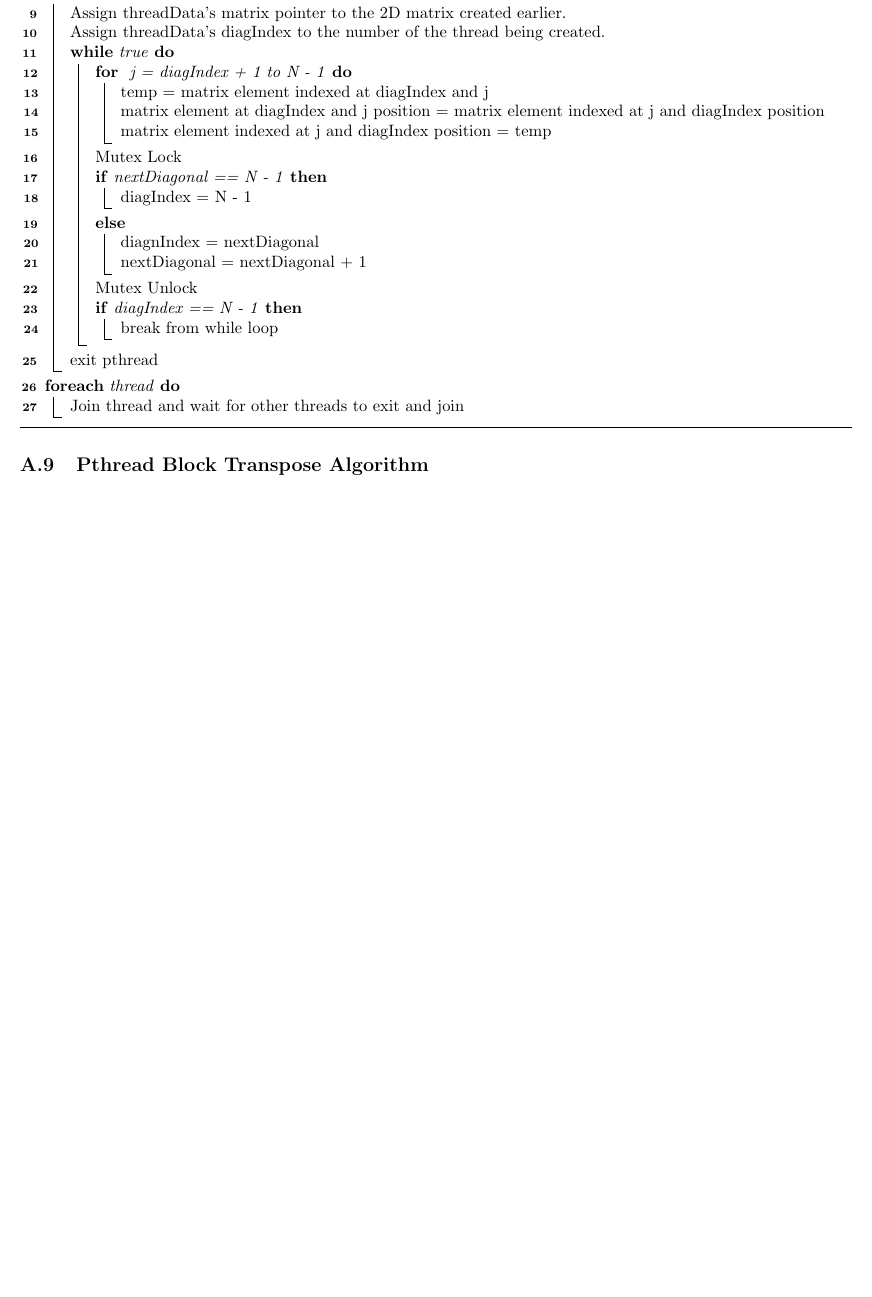
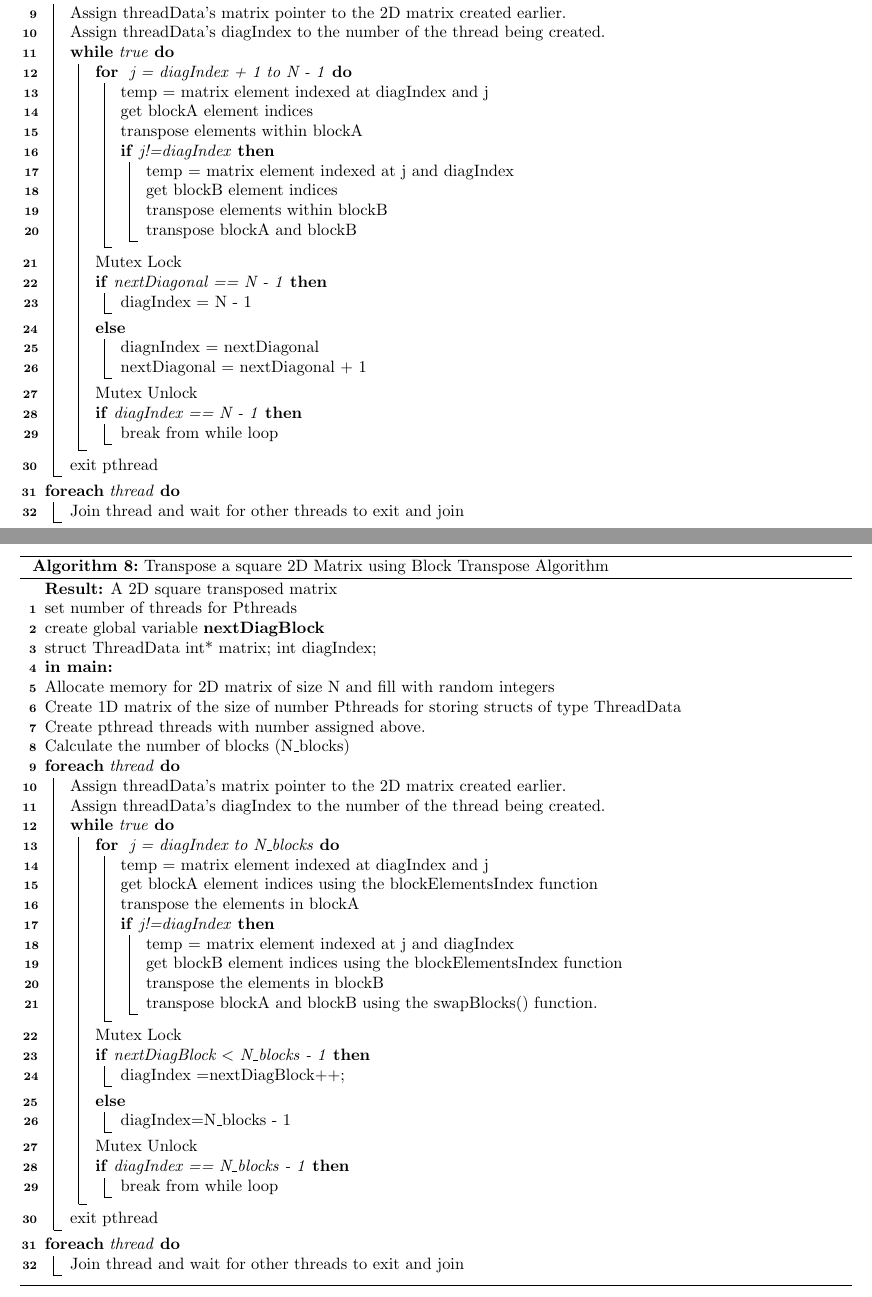
Before and after one commit to MadimetjaMadix/ELEN4020A_Lab2, a LaTeX document (Documentation/ELEN4020A_Lab_Report.tex): part of page 5 of 5 before the commit and two parts of pages 5 and 6 of 6 after it, the two joined at a grey line, cut so that both start at the same text, the shorter picture padded with empty space. Compiled offline with pdfLaTeX.

Commit message:
Added the pseudo code for block transpose algorithm using pthreads

```diff
--- a/Documentation/ELEN4020A_Lab_Report.tex
+++ b/Documentation/ELEN4020A_Lab_Report.tex
@@ -252,8 +252,14 @@ This report detailed three different matrix transposition algorithms implemented
             \For{ j = diagIndex + 1 to N - 1}
             {
                 temp = matrix element indexed at diagIndex and j \\
-                matrix element at diagIndex and j position = matrix element indexed at j and diagIndex position \\
-                matrix element indexed at j and diagIndex position = temp
+                get blockA element indices\\
+                transpose elements within blockA\\
+                \If{j!=diagIndex}{
+                    temp = matrix element indexed at j and diagIndex\\
+                    get blockB element indices\\
+                    transpose elements within blockB\\
+                    transpose blockA and blockB
+                }
             }
 
             Mutex Lock\\
@@ -280,6 +286,55 @@ This report detailed three different matrix transposition algorithms implemented
 %
 \subsection{Pthread Block Transpose Algorithm}
 %
+\begin{algorithm}[H]
+    \caption{Transpose a square 2D Matrix using Block Transpose Algorithm}
+    \KwResult{A 2D square transposed matrix}
+    \SetKwInOut{Input}{Input}\SetKwInOut{Output}{Output}
+    set number of threads for Pthreads\\
+    create global variable \textbf{nextDiagBlock} \\
+    struct ThreadData{ int* matrix; int diagIndex;} \\
 
+    \textbf{in main:} \\
+    Allocate memory for 2D matrix of size N and fill with random integers \\
+    Create 1D matrix of the size of number Pthreads for storing structs of type ThreadData \\
+    Create pthread threads with number assigned above.\\
+    Calculate the number of blocks (N\_blocks)\\
+    \ForEach{thread}
+    {
+        Assign threadData's matrix pointer to the 2D matrix created earlier.\\
+        Assign threadData's diagIndex to the number of the thread being created.\\
+        \While{true}
+        {
+            \For{ j = diagIndex to N\_blocks}
+            {
+                temp = matrix element indexed at diagIndex and j \\
+                get blockA element indices using the blockElementsIndex function\\
+                transpose the elements in blockA\\
+                \If{j!=diagIndex}{
+                    temp = matrix element indexed at j and diagIndex\\
+                    get blockB element indices using the blockElementsIndex function\\
+                    transpose the elements in blockB\\
+
+                    transpose blockA and blockB using the swapBlocks() function.
+                }
+            }
+
+            Mutex Lock\\
+            %
+            \If{nextDiagBlock $<$ N\_blocks - 1} {diagIndex =nextDiagBlock++;}
+            \Else{diagIndex=N\_blocks - 1}
+            %
+            Mutex Unlock\\
+
+            \If{diagIndex == N\_blocks - 1}{ break from while loop}
+        }
+        exit pthread
+    }
+
+    \ForEach{thread}
+    {
+        Join thread and wait for other threads to exit and join
+    }
+\end{algorithm}
 %
 \end{document}
```
Also changed, not shown: Documentation/ELEN4020A_Lab_Report.tex (4 more changed lines).
